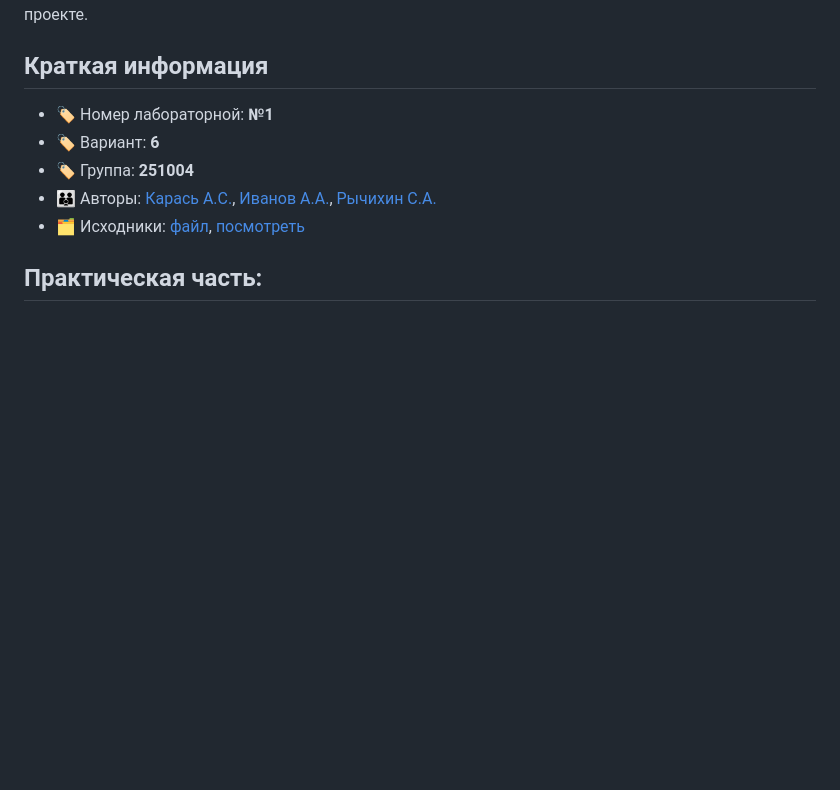
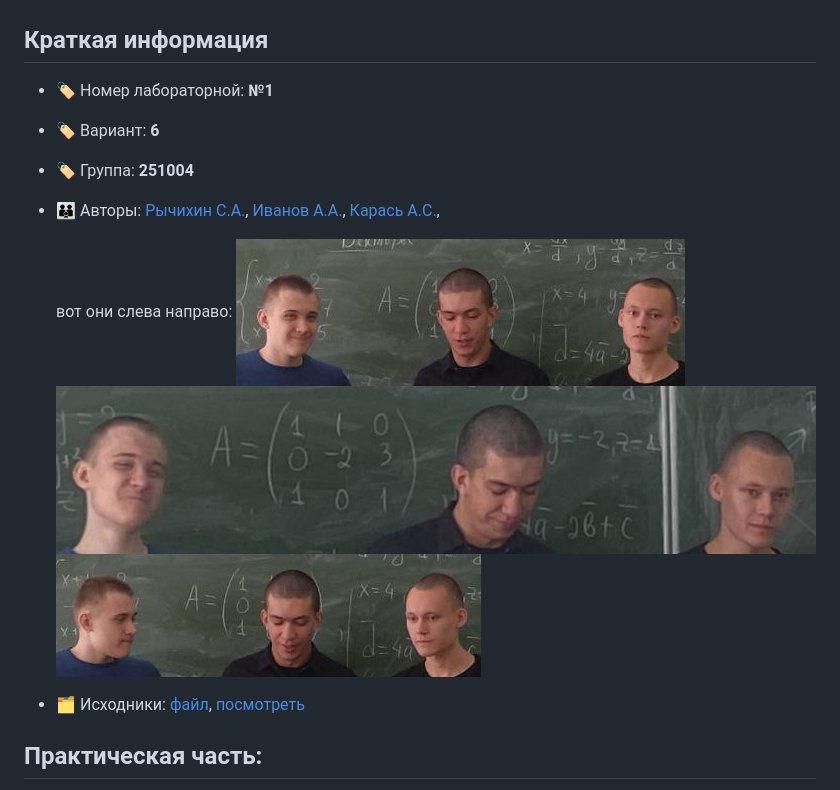
Before and after one commit to anticlown322/Hiking-Project, a Markdown page: README.md, the part around one of its changes. Drawn GitHub-style; pictures changed too: assets/images/team-photo-1.jpg (added), assets/images/team-photo-2.jpg (added), assets/images/team-photo-3.jpg (added); blank space fills up the shorter version.

```diff
--- a/README.md
+++ b/README.md
@@ -4,7 +4,12 @@
 - :label: Номер лабораторной: **№1**
 - :label: Вариант: **6**
 - :label: Группа: **251004**
-- :family_man_man_boy: Авторы: [Карась А.С.](https://github.com/anticlown322), [Иванов А.А.](https://github.com/AndreyItMe), [Рычихин С.А.](https://github.com/BeerManNotAvailable1)
+- :family_man_man_boy: Авторы: [Рычихин С.А.](https://github.com/BeerManNotAvailable1), [Иванов А.А.](https://github.com/AndreyItMe),  [Карась А.С.](https://github.com/anticlown322),
+
+    вот они слева направо:
+    ![Первое фото команды](/assets/images/team-photo-1.jpg)
+    ![Второе фото команды](/assets/images/team-photo-2.jpg)
+    ![Третье фото команды](/assets/images/team-photo-3.jpg)
 - :card_index_dividers: Исходники: [файл](assets/files/Вариант%206.psd), [посмотреть](https://github.com/anticlown322/Hiking-Project/tree/develop-Andrei_Karas'#%D1%84%D0%BE%D1%82%D0%BE-%D0%B8%D1%81%D1%85%D0%BE%D0%B4%D0%BD%D0%B8%D0%BA%D0%BE%D0%B2)
 ## Практическая часть:
 - :file_folder: Папка с [проектом](Project-folder)
```
Also changed, not shown: other parts of README.md (+5 -4 lines), assets/images/task-screen-1.jpg (added), assets/images/task-screen-2.jpg (added), assets/images/task-screen-3.jpg (added).
